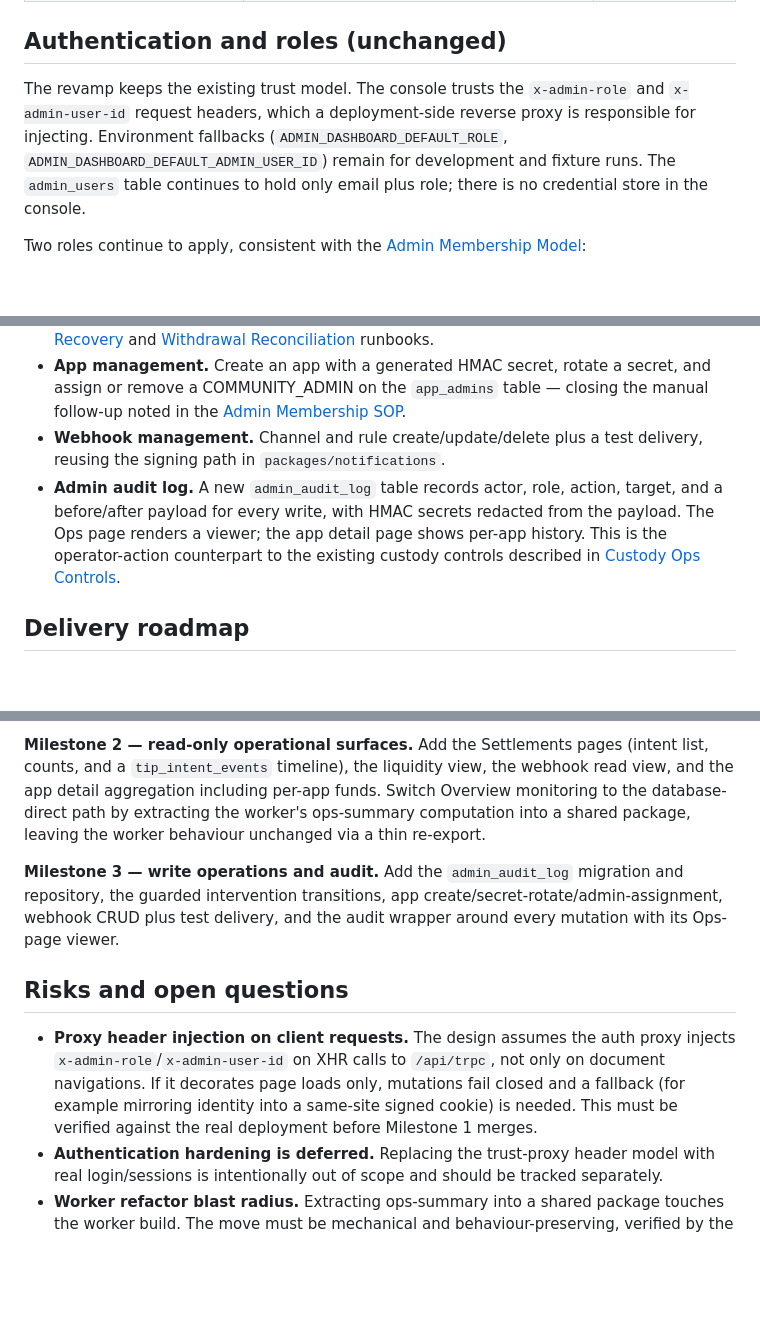
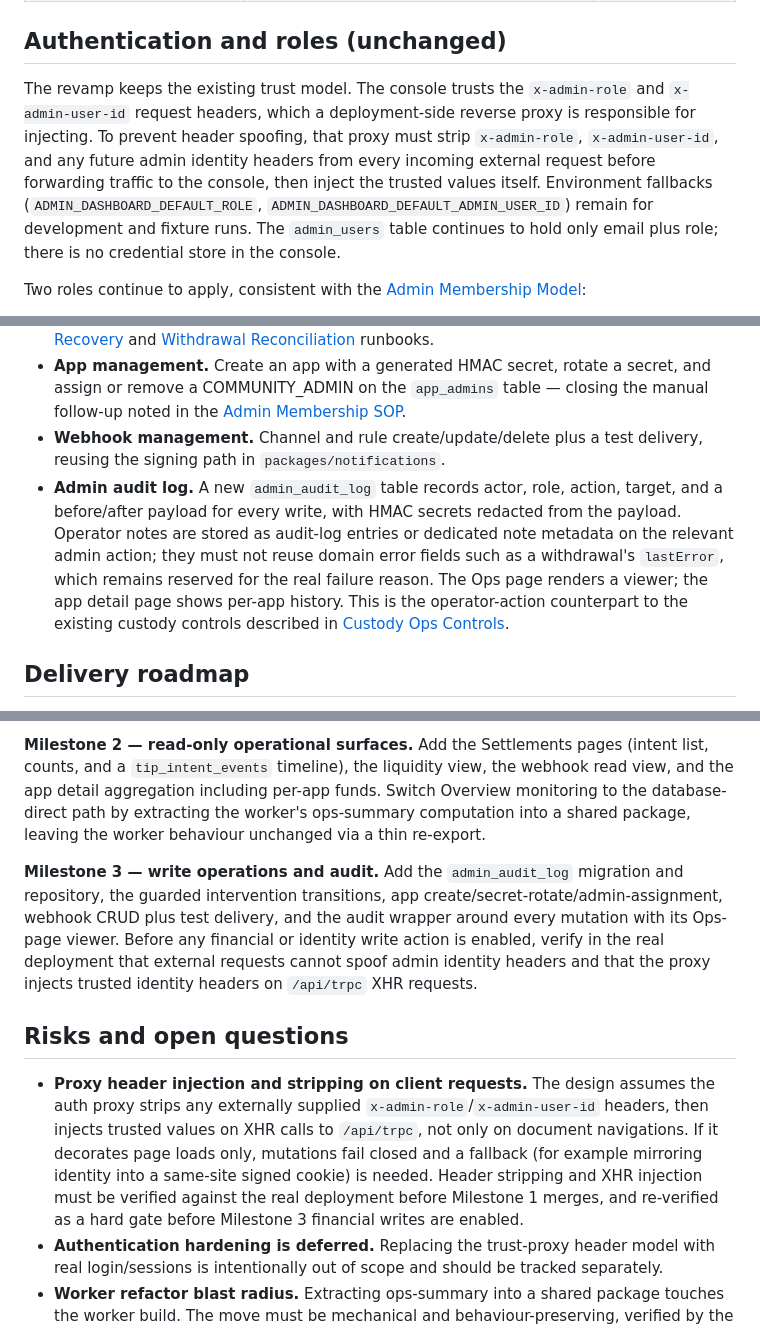
Before and after one commit to Keith-CY/fiber-link, a Markdown page: docs/plans/2026-06-16-ops-admin-console-revamp-design.md, 3 parts joined by grey strips. GitHub-like rendering; blank space fills up the shorter version.

Commit message:
docs: address ops admin review notes

```diff
--- a/docs/plans/2026-06-16-ops-admin-console-revamp-design.md
+++ b/docs/plans/2026-06-16-ops-admin-console-revamp-design.md
@@ -42,7 +42,7 @@ Concrete limits of the current design:
 
 ## Authentication and roles (unchanged)
 
-The revamp keeps the existing trust model. The console trusts the `x-admin-role` and `x-admin-user-id` request headers, which a deployment-side reverse proxy is responsible for injecting. Environment fallbacks (`ADMIN_DASHBOARD_DEFAULT_ROLE`, `ADMIN_DASHBOARD_DEFAULT_ADMIN_USER_ID`) remain for development and fixture runs. The `admin_users` table continues to hold only email plus role; there is no credential store in the console.
+The revamp keeps the existing trust model. The console trusts the `x-admin-role` and `x-admin-user-id` request headers, which a deployment-side reverse proxy is responsible for injecting. To prevent header spoofing, that proxy must strip `x-admin-role`, `x-admin-user-id`, and any future admin identity headers from every incoming external request before forwarding traffic to the console, then inject the trusted values itself. Environment fallbacks (`ADMIN_DASHBOARD_DEFAULT_ROLE`, `ADMIN_DASHBOARD_DEFAULT_ADMIN_USER_ID`) remain for development and fixture runs. The `admin_users` table continues to hold only email plus role; there is no credential store in the console.
 
 Two roles continue to apply, consistent with the [Admin Membership Model](../decisions/2026-02-10-admin-membership-model.md):
 
@@ -96,7 +96,7 @@ The revamp introduces operator write actions that today require a runbook and sh
 - **Settlement and withdrawal intervention.** Retry or terminalize stuck items using the existing guarded state-transition helpers, never raw SQL. Settlement retry reuses `clearSettlementFailure` (UNPAID only); terminalize reuses `markSettlementTerminalFailure`. Withdrawal intervention adds guarded transitions to `packages/db/src/withdrawal-repo.ts`. The withdrawal "revive from FAILED" path must guard on `tx_hash IS NULL`, because broadcasted withdrawals already carry a ledger debit and reviving them would double-pay. This mirrors the safety rules in the [Settlement Recovery](../runbooks/settlement-recovery.md) and [Withdrawal Reconciliation](../runbooks/withdrawal-reconciliation.md) runbooks.
 - **App management.** Create an app with a generated HMAC secret, rotate a secret, and assign or remove a COMMUNITY_ADMIN on the `app_admins` table — closing the manual follow-up noted in the [Admin Membership SOP](../runbooks/admin-membership-sop.md).
 - **Webhook management.** Channel and rule create/update/delete plus a test delivery, reusing the signing path in `packages/notifications`.
-- **Admin audit log.** A new `admin_audit_log` table records actor, role, action, target, and a before/after payload for every write, with HMAC secrets redacted from the payload. The Ops page renders a viewer; the app detail page shows per-app history. This is the operator-action counterpart to the existing custody controls described in [Custody Ops Controls](../decisions/2026-02-10-custody-ops-controls.md).
+- **Admin audit log.** A new `admin_audit_log` table records actor, role, action, target, and a before/after payload for every write, with HMAC secrets redacted from the payload. Operator notes are stored as audit-log entries or dedicated note metadata on the relevant admin action; they must not reuse domain error fields such as a withdrawal's `lastError`, which remains reserved for the real failure reason. The Ops page renders a viewer; the app detail page shows per-app history. This is the operator-action counterpart to the existing custody controls described in [Custody Ops Controls](../decisions/2026-02-10-custody-ops-controls.md).
 
 ## Delivery roadmap
 
@@ -106,11 +106,11 @@ The work ships as three reviewable milestones rather than one large change. A se
 
 **Milestone 2 — read-only operational surfaces.** Add the Settlements pages (intent list, counts, and a `tip_intent_events` timeline), the liquidity view, the webhook read view, and the app detail aggregation including per-app funds. Switch Overview monitoring to the database-direct path by extracting the worker's ops-summary computation into a shared package, leaving the worker behaviour unchanged via a thin re-export.
 
-**Milestone 3 — write operations and audit.** Add the `admin_audit_log` migration and repository, the guarded intervention transitions, app create/secret-rotate/admin-assignment, webhook CRUD plus test delivery, and the audit wrapper around every mutation with its Ops-page viewer.
+**Milestone 3 — write operations and audit.** Add the `admin_audit_log` migration and repository, the guarded intervention transitions, app create/secret-rotate/admin-assignment, webhook CRUD plus test delivery, and the audit wrapper around every mutation with its Ops-page viewer. Before any financial or identity write action is enabled, verify in the real deployment that external requests cannot spoof admin identity headers and that the proxy injects trusted identity headers on `/api/trpc` XHR requests.
 
 ## Risks and open questions
 
-- **Proxy header injection on client requests.** The design assumes the auth proxy injects `x-admin-role`/`x-admin-user-id` on XHR calls to `/api/trpc`, not only on document navigations. If it decorates page loads only, mutations fail closed and a fallback (for example mirroring identity into a same-site signed cookie) is needed. This must be verified against the real deployment before Milestone 1 merges.
+- **Proxy header injection and stripping on client requests.** The design assumes the auth proxy strips any externally supplied `x-admin-role`/`x-admin-user-id` headers, then injects trusted values on XHR calls to `/api/trpc`, not only on document navigations. If it decorates page loads only, mutations fail closed and a fallback (for example mirroring identity into a same-site signed cookie) is needed. Header stripping and XHR injection must be verified against the real deployment before Milestone 1 merges, and re-verified as a hard gate before Milestone 3 financial writes are enabled.
 - **Authentication hardening is deferred.** Replacing the trust-proxy header model with real login/sessions is intentionally out of scope and should be tracked separately.
 - **Worker refactor blast radius.** Extracting ops-summary into a shared package touches the worker build. The move must be mechanical and behaviour-preserving, verified by the worker's existing tests and ops-summary output.
 - **Withdrawal revival invariant.** The "revive from FAILED" guard depends on the "debit happens at broadcast" model. Repository tests must pin this invariant so a future change cannot silently enable double-payment.
```
Also changed, not shown: other parts of docs/plans/2026-06-16-ops-admin-console-revamp-design.md (+2 -0 lines).
